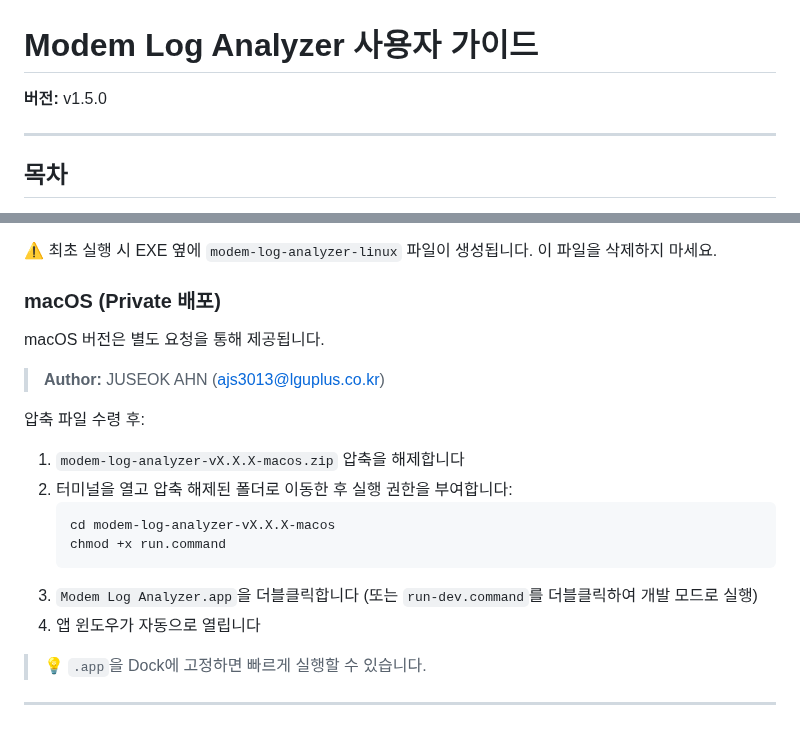
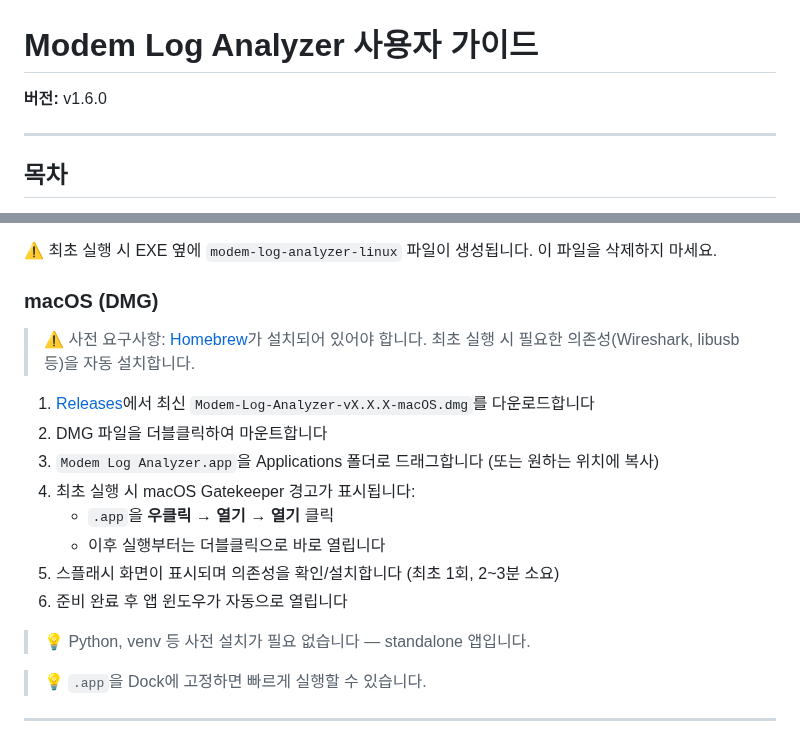
Before and after one commit to joostone-ahn/modem-log-analyzer-releases, a Markdown page: docs/manual/user-guide-kr.md, 2 parts joined by grey strips. Drawn GitHub-style.

````diff
--- a/docs/manual/user-guide-kr.md
+++ b/docs/manual/user-guide-kr.md
@@ -1,6 +1,6 @@
 # Modem Log Analyzer 사용자 가이드
 
-**버전:** v1.5.0
+**버전:** v1.6.0
 
 ---
 
@@ -43,21 +43,20 @@
 
 ⚠️ 최초 실행 시 EXE 옆에 `modem-log-analyzer-linux` 파일이 생성됩니다. 이 파일을 삭제하지 마세요.
 
-### macOS (Private 배포)
+### macOS (DMG)
 
-macOS 버전은 별도 요청을 통해 제공됩니다.
+> ⚠️ 사전 요구사항: [Homebrew](https://brew.sh)가 설치되어 있어야 합니다. 최초 실행 시 필요한 의존성(Wireshark, libusb 등)을 자동 설치합니다.
 
-> **Author:** JUSEOK AHN (ajs3013@lguplus.co.kr)
+1. [Releases](https://github.com/joostone-ahn/modem-log-analyzer-releases/releases)에서 최신 `Modem-Log-Analyzer-vX.X.X-macOS.dmg`를 다운로드합니다
+2. DMG 파일을 더블클릭하여 마운트합니다
+3. `Modem Log Analyzer.app`을 Applications 폴더로 드래그합니다 (또는 원하는 위치에 복사)
+4. 최초 실행 시 macOS Gatekeeper 경고가 표시됩니다:
+   - `.app`을 **우클릭** → **열기** → **열기** 클릭
+   - 이후 실행부터는 더블클릭으로 바로 열립니다
+5. 스플래시 화면이 표시되며 의존성을 확인/설치합니다 (최초 1회, 2~3분 소요)
+6. 준비 완료 후 앱 윈도우가 자동으로 열립니다
 
-압축 파일 수령 후:
-1. `modem-log-analyzer-vX.X.X-macos.zip` 압축을 해제합니다
-2. 터미널을 열고 압축 해제된 폴더로 이동한 후 실행 권한을 부여합니다:
-   ```
-   cd modem-log-analyzer-vX.X.X-macos
-   chmod +x run.command
-   ```
-3. `Modem Log Analyzer.app`을 더블클릭합니다 (또는 `run-dev.command`를 더블클릭하여 개발 모드로 실행)
-4. 앱 윈도우가 자동으로 열립니다
+> 💡 Python, venv 등 사전 설치가 필요 없습니다 — standalone 앱입니다.
 
 > 💡 `.app`을 Dock에 고정하면 빠르게 실행할 수 있습니다.
 
````
Also changed, not shown: docs/manual/user-guide-en.md (+13 -14 lines), docs/images/screenshot_modem_log_analyzer.png.
